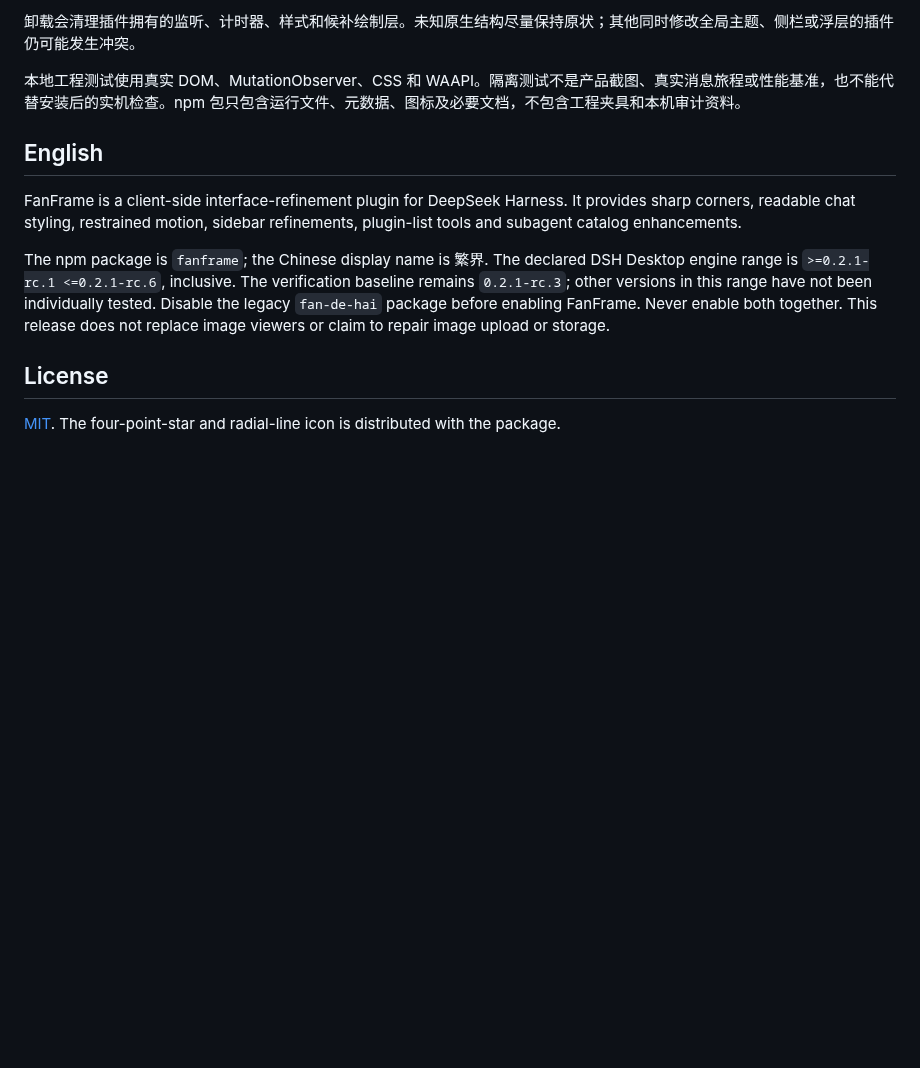
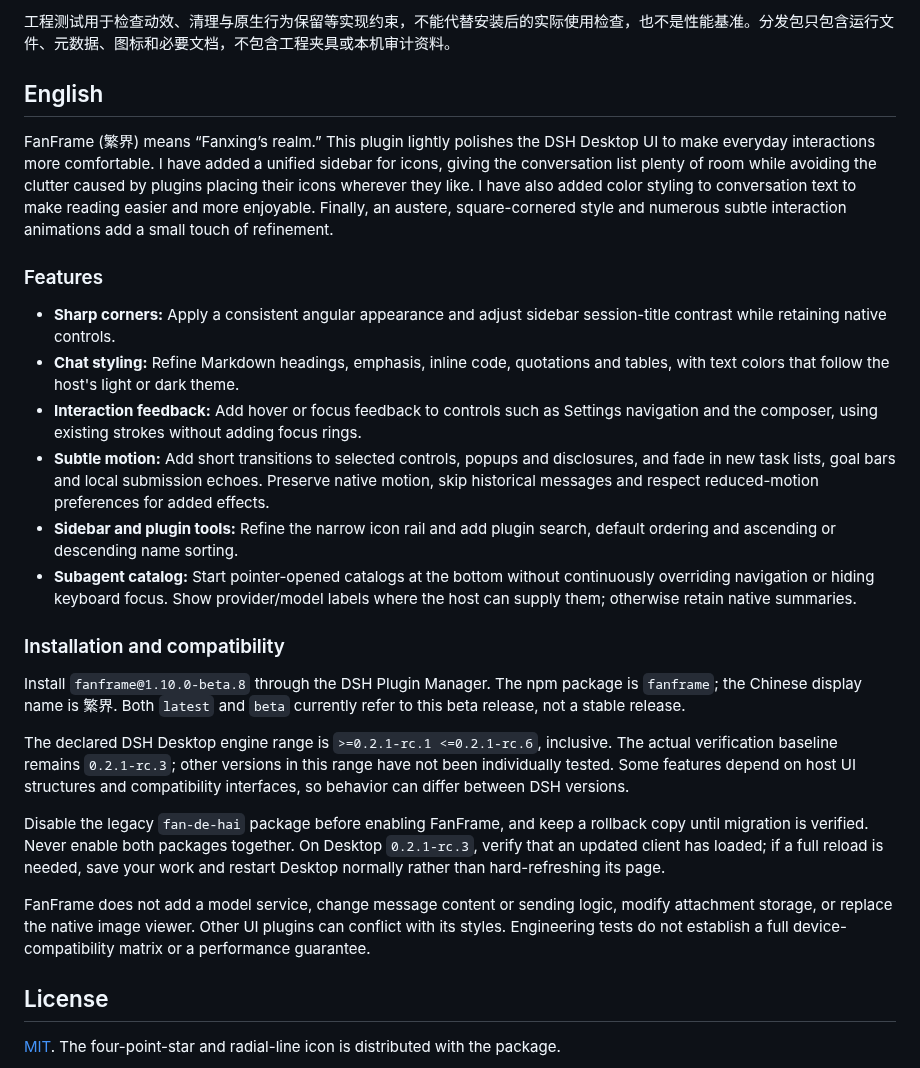
Before and after one commit to AngleNaris/fanframe, a Markdown page: README.md, the part around one of its changes. Drawn GitHub-style; blank space fills up the shorter version.

```diff
--- a/README.md
+++ b/README.md
@@ -36,13 +50,28 @@
 
-卸载会清理插件拥有的监听、计时器、样式和候补绘制层。未知原生结构尽量保持原状；其他同时修改全局主题、侧栏或浮层的插件仍可能发生冲突。
-
-本地工程测试使用真实 DOM、MutationObserver、CSS 和 WAAPI。隔离测试不是产品截图、真实消息旅程或性能基准，也不能代替安装后的实机检查。npm 包只包含运行文件、元数据、图标及必要文档，不包含工程夹具和本机审计资料。
+工程测试用于检查动效、清理与原生行为保留等实现约束，不能代替安装后的实际使用检查，也不是性能基准。分发包只包含运行文件、元数据、图标和必要文档，不包含工程夹具或本机审计资料。
 
 ## English
 
-FanFrame is a client-side interface-refinement plugin for DeepSeek Harness. It provides sharp corners, readable chat styling, restrained motion, sidebar refinements, plugin-list tools and subagent catalog enhancements.
+FanFrame (繁界) means “Fanxing’s realm.” This plugin lightly polishes the DSH Desktop UI to make everyday interactions more comfortable. I have added a unified sidebar for icons, giving the conversation list plenty of room while avoiding the clutter caused by plugins placing their icons wherever they like. I have also added color styling to conversation text to make reading easier and more enjoyable. Finally, an austere, square-cornered style and numerous subtle interaction animations add a small touch of refinement.
 
-The npm package is `fanframe`; the Chinese display name is 繁界. The declared DSH Desktop engine range is `>=0.2.1-rc.1 <=0.2.1-rc.6`, inclusive. The verification baseline remains `0.2.1-rc.3`; other versions in this range have not been individually tested. Disable the legacy `fan-de-hai` package before enabling FanFrame. Never enable both together. This release does not replace image viewers or claim to repair image upload or storage.
+### Features
+
+- **Sharp corners:** Apply a consistent angular appearance and adjust sidebar session-title contrast while retaining native controls.
+- **Chat styling:** Refine Markdown headings, emphasis, inline code, quotations and tables, with text colors that follow the host's light or dark theme.
+- **Interaction feedback:** Add hover or focus feedback to controls such as Settings navigation and the composer, using existing strokes without adding focus rings.
+- **Subtle motion:** Add short transitions to selected controls, popups and disclosures, and fade in new task lists, goal bars and local submission echoes. Preserve native motion, skip historical messages and respect reduced-motion preferences for added effects.
+- **Sidebar and plugin tools:** Refine the narrow icon rail and add plugin search, default ordering and ascending or descending name sorting.
+- **Subagent catalog:** Start pointer-opened catalogs at the bottom without continuously overriding navigation or hiding keyboard focus. Show provider/model labels where the host can supply them; otherwise retain native summaries.
+
+### Installation and compatibility
+
+Install `fanframe@1.10.0-beta.8` through the DSH Plugin Manager. The npm package is `fanframe`; the Chinese display name is 繁界. Both `latest` and `beta` currently refer to this beta release, not a stable release.
+
+The declared DSH Desktop engine range is `>=0.2.1-rc.1 <=0.2.1-rc.6`, inclusive. The actual verification baseline remains `0.2.1-rc.3`; other versions in this range have not been individually tested. Some features depend on host UI structures and compatibility interfaces, so behavior can differ between DSH versions.
+
+Disable the legacy `fan-de-hai` package before enabling FanFrame, and keep a rollback copy until migration is verified. Never enable both packages together. On Desktop `0.2.1-rc.3`, verify that an updated client has loaded; if a full reload is needed, save your work and restart Desktop normally rather than hard-refreshing its page.
+
+FanFrame does not add a model service, change message content or sending logic, modify attachment storage, or replace the native image viewer. Other UI plugins can conflict with its styles. Engineering tests do not establish a full device-compatibility matrix or a performance guarantee.
 
 ## License
 
```
Also changed, not shown: other parts of README.md (+35 -21 lines), assets/user-screenshot.png (added), 5 other files.
